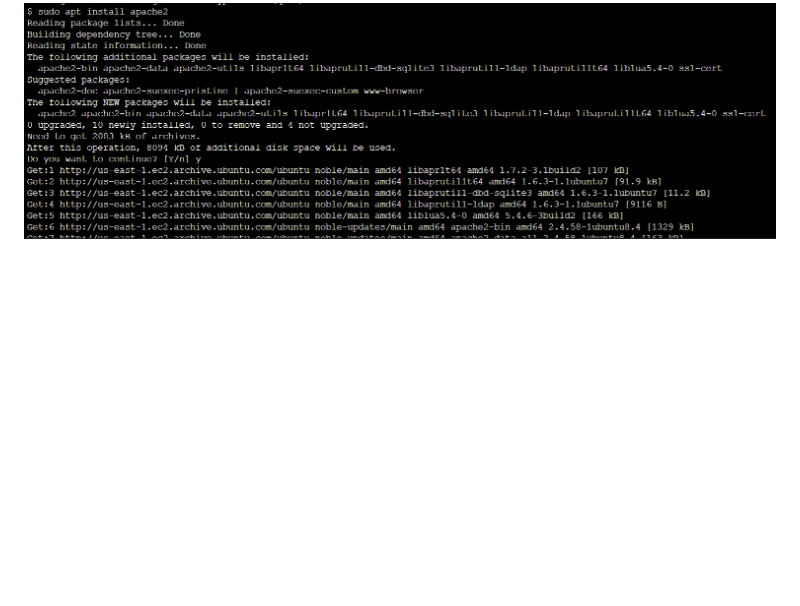
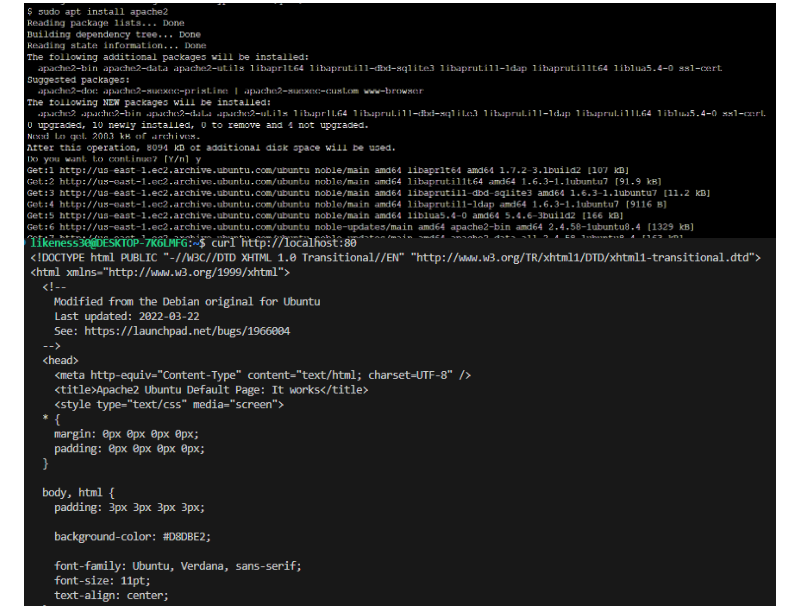
Before and after one commit to Likeness30/StegHub_DevOps-Cloud_Engineering, a Markdown page: LAMP_STACK/README.md, the part around the change printed below. Rendered like a GitHub page; blank space fills up the shorter version.

Commit message:
Upload images

```diff
--- a/LAMP_STACK/README.md
+++ b/LAMP_STACK/README.md
@@ -53,6 +53,7 @@ curl http://youripaddress
 
 http://13.60.92.28
 ![alt text](image/apche_install.png "apache2 install")
+![alt text](image/run_apache.PNG " run apache2 ")
 ![alt text](image/apache2.png "apache2 default page")
 
 # Step 4 - Install MySQL
```
Also changed, not shown: other parts of LAMP_STACK/README.md (+2 -1 lines), LAMP_STACK/image/run_apache.PNG (renamed from LAMP_STACK/image/file2.PNG).
